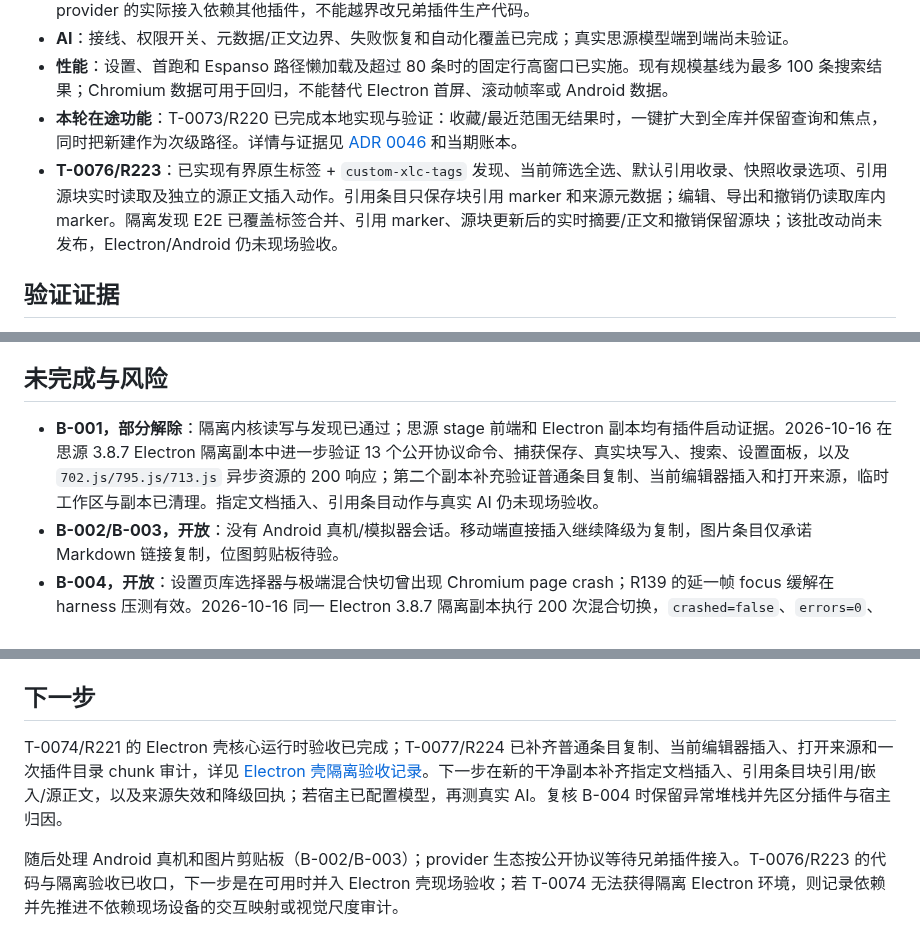
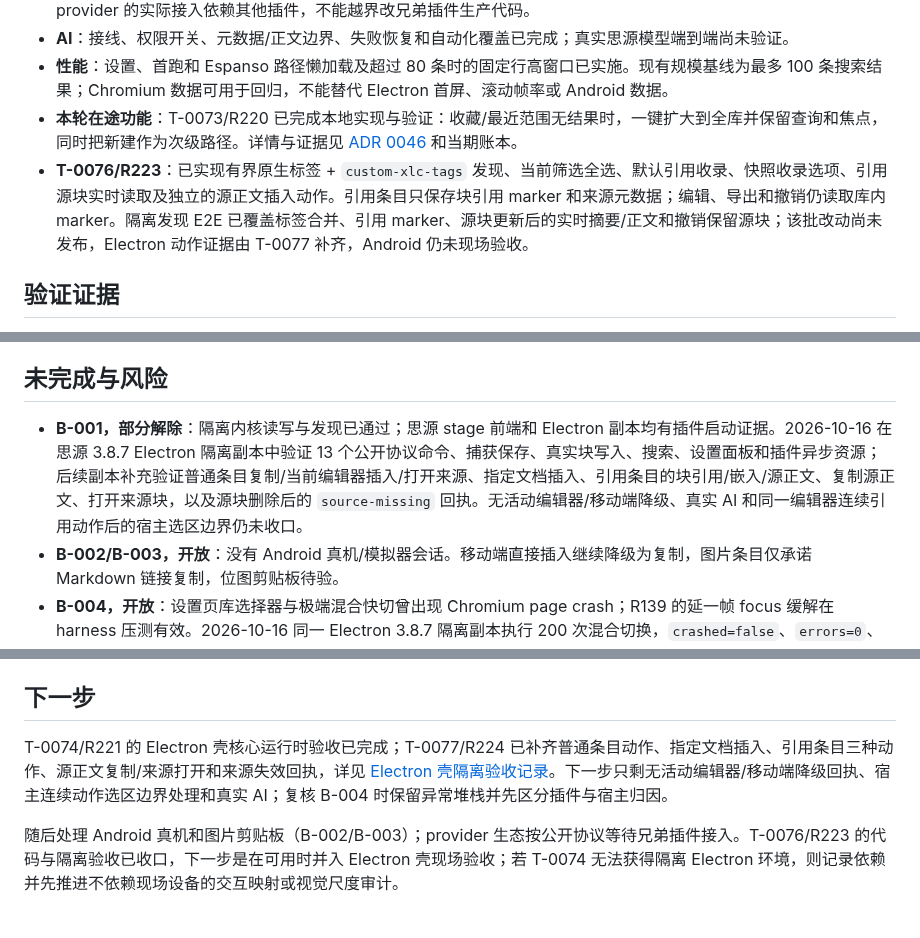
Before and after one commit to ai68298100/xiaolv-common, a Markdown page: docs/status-audit-2026-10-15.md, 3 parts joined by grey strips. Rendered like a GitHub page.

Commit message:
docs: align status audit with reference actions

```diff
--- a/docs/status-audit-2026-10-15.md
+++ b/docs/status-audit-2026-10-15.md
@@ -14,7 +14,7 @@
 - **AI**：接线、权限开关、元数据/正文边界、失败恢复和自动化覆盖已完成；真实思源模型端到端尚未验证。
 - **性能**：设置、首跑和 Espanso 路径懒加载及超过 80 条时的固定行高窗口已实施。现有规模基线为最多 100 条搜索结果；Chromium 数据可用于回归，不能替代 Electron 首屏、滚动帧率或 Android 数据。
 - **本轮在途功能**：T-0073/R220 已完成本地实现与验证：收藏/最近范围无结果时，一键扩大到全库并保留查询和焦点，同时把新建作为次级路径。详情与证据见 [ADR 0046](adr/0046-smart-empty-state-and-scope-fallback-contract.md) 和当期账本。
-- **T-0076/R223**：已实现有界原生标签 + `custom-xlc-tags` 发现、当前筛选全选、默认引用收录、快照收录选项、引用源块实时读取及独立的源正文插入动作。引用条目只保存块引用 marker 和来源元数据；编辑、导出和撤销仍读取库内 marker。隔离发现 E2E 已覆盖标签合并、引用 marker、源块更新后的实时摘要/正文和撤销保留源块；该批改动尚未发布，Electron/Android 仍未现场验收。
+- **T-0076/R223**：已实现有界原生标签 + `custom-xlc-tags` 发现、当前筛选全选、默认引用收录、快照收录选项、引用源块实时读取及独立的源正文插入动作。引用条目只保存块引用 marker 和来源元数据；编辑、导出和撤销仍读取库内 marker。隔离发现 E2E 已覆盖标签合并、引用 marker、源块更新后的实时摘要/正文和撤销保留源块；该批改动尚未发布，Electron 动作证据由 T-0077 补齐，Android 仍未现场验收。
 
 ## 验证证据
 
@@ -24,7 +24,7 @@
 
 ## 未完成与风险
 
-- **B-001，部分解除**：隔离内核读写与发现已通过；思源 stage 前端和 Electron 副本均有插件启动证据。2026-10-16 在思源 3.8.7 Electron 隔离副本中进一步验证 13 个公开协议命令、捕获保存、真实块写入、搜索、设置面板，以及 `702.js/795.js/713.js` 异步资源的 200 响应；第二个副本补充验证普通条目复制、当前编辑器插入和打开来源，临时工作区与副本已清理。指定文档插入、引用条目动作与真实 AI 仍未现场验收。
+- **B-001，部分解除**：隔离内核读写与发现已通过；思源 stage 前端和 Electron 副本均有插件启动证据。2026-10-16 在思源 3.8.7 Electron 隔离副本中验证 13 个公开协议命令、捕获保存、真实块写入、搜索、设置面板和插件异步资源；后续副本补充验证普通条目复制/当前编辑器插入/打开来源、指定文档插入、引用条目的块引用/嵌入/源正文、复制源正文、打开来源块，以及源块删除后的 `source-missing` 回执。无活动编辑器/移动端降级、真实 AI 和同一编辑器连续引用动作后的宿主选区边界仍未收口。
 - **B-002/B-003，开放**：没有 Android 真机/模拟器会话。移动端直接插入继续降级为复制，图片条目仅承诺 Markdown 链接复制，位图剪贴板待验。
 - **B-004，开放**：设置页库选择器与极端混合快切曾出现 Chromium page crash；R139 的延一帧 focus 缓解在 harness 压测有效。2026-10-16 同一 Electron 3.8.7 隔离副本执行 200 次混合切换，`crashed=false`、`errors=0`、`alive=true`，本轮未复现；R163 宿主 `main.*.js` 的 `style` 为空异常仍未定位，继续保留阻塞。
 - **交互目录尚非全量**：59 项审计覆盖当前关键搜索工作流，但设置、发现和局部动态控件还没有逐个映射成行为断言；原型是人工维护镜像，没有生产 DOM 全自动差异门禁。
@@ -33,7 +33,7 @@
 
 ## 下一步
 
-T-0074/R221 的 Electron 壳核心运行时验收已完成；T-0077/R224 已补齐普通条目复制、当前编辑器插入、打开来源和一次插件目录 chunk 审计，详见 [Electron 壳隔离验收记录](electron-acceptance-2026-10-16.md)。下一步在新的干净副本补齐指定文档插入、引用条目块引用/嵌入/源正文，以及来源失效和降级回执；若宿主已配置模型，再测真实 AI。复核 B-004 时保留异常堆栈并先区分插件与宿主归因。
+T-0074/R221 的 Electron 壳核心运行时验收已完成；T-0077/R224 已补齐普通条目动作、指定文档插入、引用条目三种动作、源正文复制/来源打开和来源失效回执，详见 [Electron 壳隔离验收记录](electron-acceptance-2026-10-16.md)。下一步只剩无活动编辑器/移动端降级回执、宿主连续动作选区边界处理和真实 AI；复核 B-004 时保留异常堆栈并先区分插件与宿主归因。
 
 随后处理 Android 真机和图片剪贴板（B-002/B-003）；provider 生态按公开协议等待兄弟插件接入。T-0076/R223 的代码与隔离验收已收口，下一步是在可用时并入 Electron 壳现场验收；若 T-0074 无法获得隔离 Electron 环境，则记录依赖并先推进不依赖现场设备的交互映射或视觉尺度审计。
 
```
Also changed, not shown: ROADMAP.md (+2 -2 lines).
